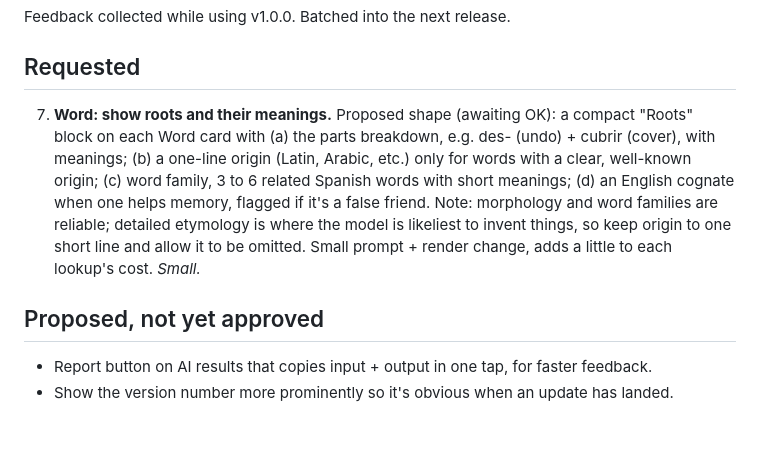
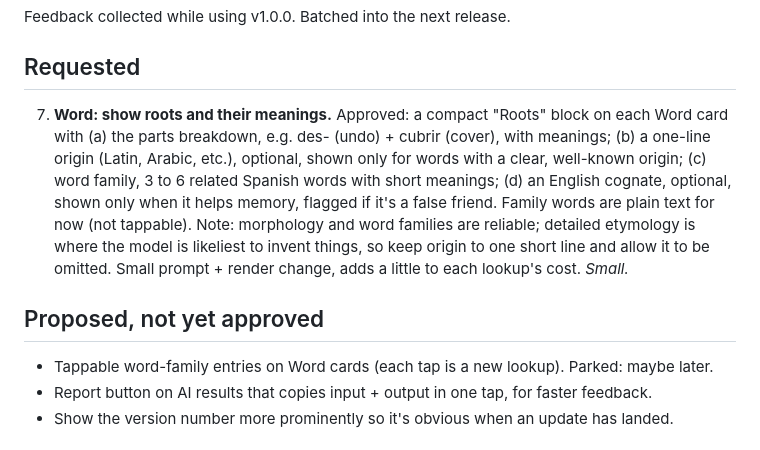
Before and after one commit to GhostPants0111/vos, a Markdown page: BACKLOG.md, the part around the change. Drawn GitHub-style.

Commit message:
Backlog: approve 7, park tappable family words
Co-Authored-By: Claude Opus 5.5 <noreply@anthropic.com>
Claude-Session: https://claude.ai/code/session_013y226rkxguPacBxVSek34D

```diff
--- a/BACKLOG.md
+++ b/BACKLOG.md
@@ -5,11 +5,12 @@ Feedback collected while using v1.0.0. Batched into the next release.
 ## Requested
 
 7. **Word: show roots and their meanings.**
-   Proposed shape (awaiting OK): a compact "Roots" block on each Word card with (a) the parts breakdown, e.g. des- (undo) + cubrir (cover), with meanings; (b) a one-line origin (Latin, Arabic, etc.) only for words with a clear, well-known origin; (c) word family, 3 to 6 related Spanish words with short meanings; (d) an English cognate when one helps memory, flagged if it's a false friend.
+   Approved: a compact "Roots" block on each Word card with (a) the parts breakdown, e.g. des- (undo) + cubrir (cover), with meanings; (b) a one-line origin (Latin, Arabic, etc.), optional, shown only for words with a clear, well-known origin; (c) word family, 3 to 6 related Spanish words with short meanings; (d) an English cognate, optional, shown only when it helps memory, flagged if it's a false friend. Family words are plain text for now (not tappable).
    Note: morphology and word families are reliable; detailed etymology is where the model is likeliest to invent things, so keep origin to one short line and allow it to be omitted. Small prompt + render change, adds a little to each lookup's cost. _Small._
 
 ## Proposed, not yet approved
 
+- Tappable word-family entries on Word cards (each tap is a new lookup). Parked: maybe later.
 - Report button on AI results that copies input + output in one tap, for faster feedback.
 - Show the version number more prominently so it's obvious when an update has landed.
 
```
